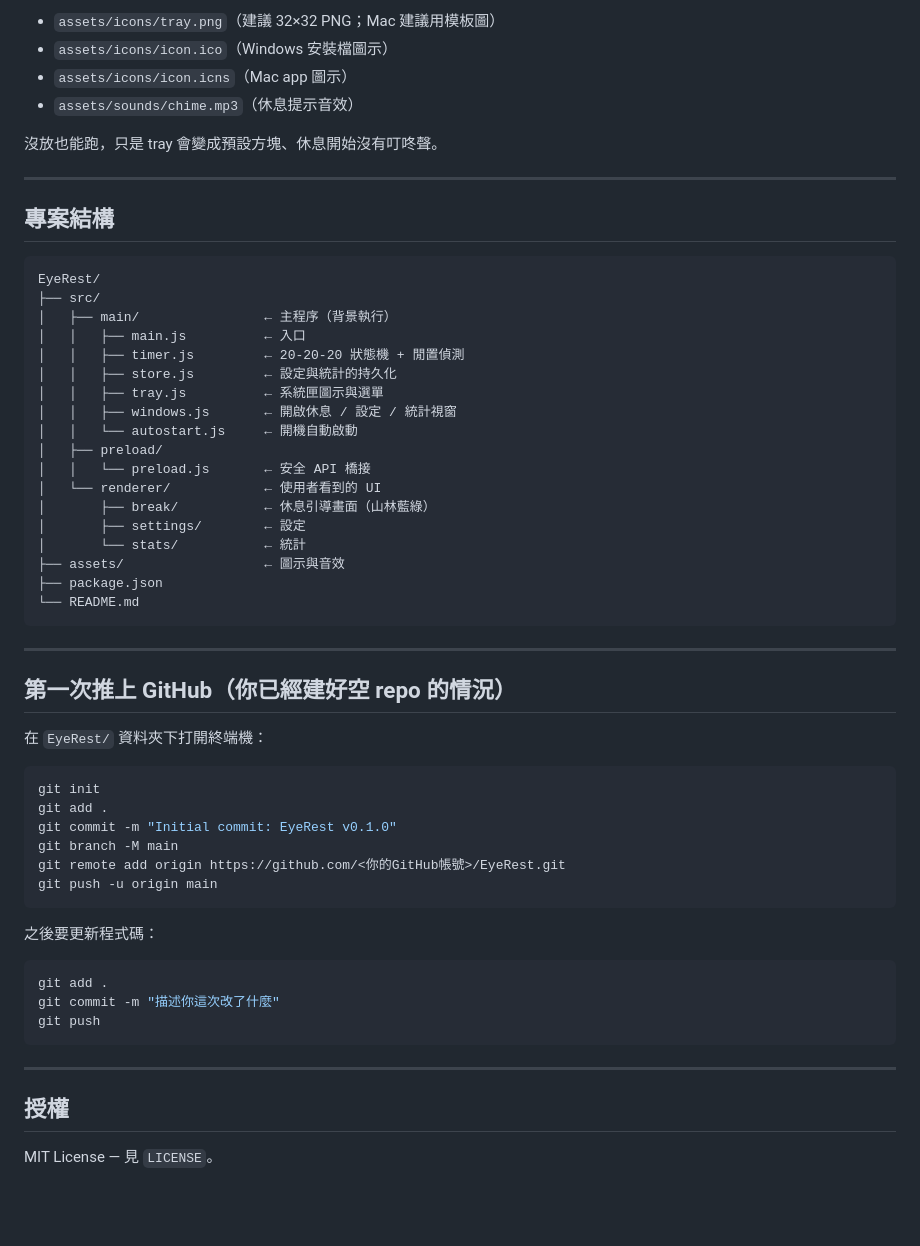
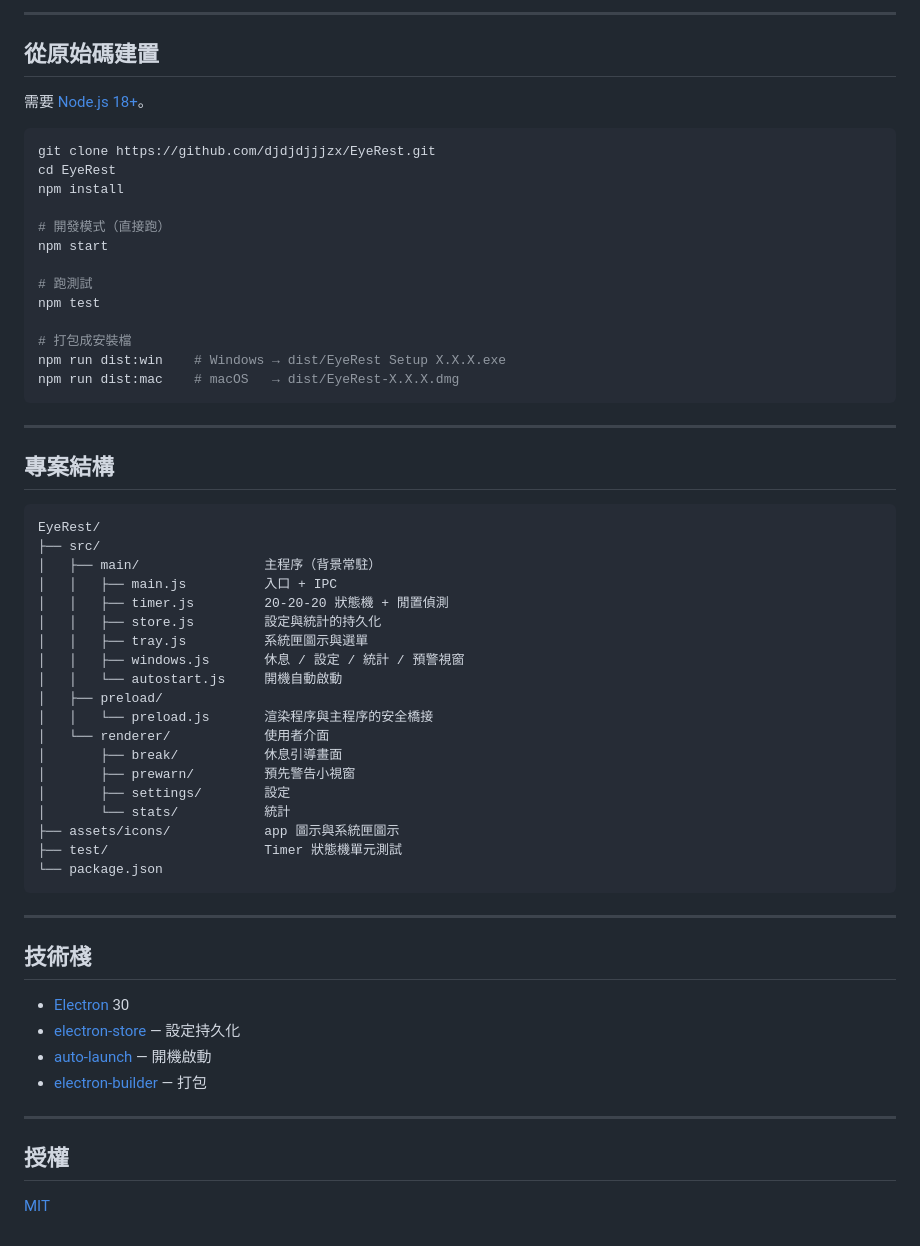
Before and after one commit to djdjdjjjzx/EyeRest, a Markdown page: README.md, the part around one of its changes. Rendered like a GitHub page; blank space fills up the shorter version.

Commit message:
feat. 更新 README 為 v0.1.0 版本

````diff
--- a/README.md
+++ b/README.md
@@ -95,10 +71,25 @@ npm run dist:mac
 
-- `assets/icons/tray.png`（建議 32×32 PNG；Mac 建議用模板圖）
-- `assets/icons/icon.ico`（Windows 安裝檔圖示）
-- `assets/icons/icon.icns`（Mac app 圖示）
-- `assets/sounds/chime.mp3`（休息提示音效）
+---
 
-沒放也能跑，只是 tray 會變成預設方塊、休息開始沒有叮咚聲。
+## 從原始碼建置
+
+需要 [Node.js 18+](https://nodejs.org/)。
+
+```bash
+git clone https://github.com/djdjdjjjzx/EyeRest.git
+cd EyeRest
+npm install
+
+# 開發模式（直接跑）
+npm start
+
+# 跑測試
+npm test
+
+# 打包成安裝檔
+npm run dist:win    # Windows → dist/EyeRest Setup X.X.X.exe
+npm run dist:mac    # macOS   → dist/EyeRest-X.X.X.dmg
+```
 
 ---
 
@@ -107,49 +98,36 @@ npm run dist:mac
 ```
 EyeRest/
 ├── src/
-│   ├── main/                ← 主程序（背景執行）
-│   │   ├── main.js          ← 入口
-│   │   ├── timer.js         ← 20-20-20 狀態機 + 閒置偵測
-│   │   ├── store.js         ← 設定與統計的持久化
-│   │   ├── tray.js          ← 系統匣圖示與選單
-│   │   ├── windows.js       ← 開啟休息 / 設定 / 統計視窗
-│   │   └── autostart.js     ← 開機自動啟動
+│   ├── main/                主程序（背景常駐）
+│   │   ├── main.js          入口 + IPC
+│   │   ├── timer.js         20-20-20 狀態機 + 閒置偵測
+│   │   ├── store.js         設定與統計的持久化
+│   │   ├── tray.js          系統匣圖示與選單
+│   │   ├── windows.js       休息 / 設定 / 統計 / 預警視窗
+│   │   └── autostart.js     開機自動啟動
 │   ├── preload/
-│   │   └── preload.js       ← 安全 API 橋接
-│   └── renderer/            ← 使用者看到的 UI
-│       ├── break/           ← 休息引導畫面（山林藍綠）
-│       ├── settings/        ← 設定
-│       └── stats/           ← 統計
-├── assets/                  ← 圖示與音效
-├── package.json
-└── README.md
+│   │   └── preload.js       渲染程序與主程序的安全橋接
+│   └── renderer/            使用者介面
+│       ├── break/           休息引導畫面
+│       ├── prewarn/         預先警告小視窗
+│       ├── settings/        設定
+│       └── stats/           統計
+├── assets/icons/            app 圖示與系統匣圖示
+├── test/                    Timer 狀態機單元測試
+└── package.json
 ```
 
 ---
 
-## 第一次推上 GitHub（你已經建好空 repo 的情況）
+## 技術棧
 
-在 `EyeRest/` 資料夾下打開終端機：
-
-```bash
-git init
-git add .
-git commit -m "Initial commit: EyeRest v0.1.0"
-git branch -M main
-git remote add origin https://github.com/<你的GitHub帳號>/EyeRest.git
-git push -u origin main
-```
-
-之後要更新程式碼：
-
-```bash
-git add .
-git commit -m "描述你這次改了什麼"
-git push
-```
+- [Electron](https://www.electronjs.org/) 30
+- [electron-store](https://github.com/sindresorhus/electron-store) — 設定持久化
+- [auto-launch](https://github.com/Teamwork/node-auto-launch) — 開機啟動
+- [electron-builder](https://www.electron.build/) — 打包
 
 ---
 
 ## 授權
 
-MIT License — 見 `LICENSE`。
+[MIT](LICENSE)
````
Also changed, not shown: other parts of README.md (+51 -75 lines).
